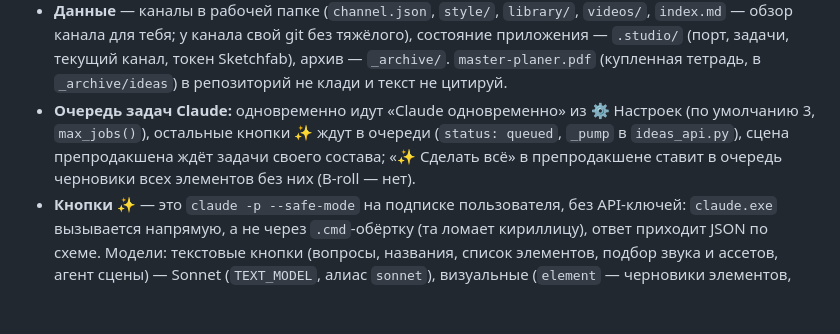
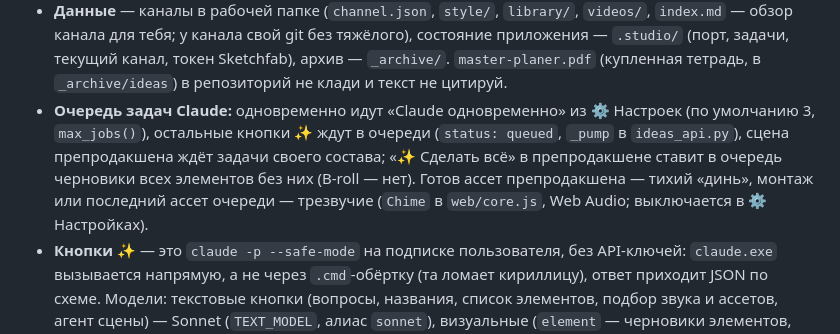
Before and after one commit to mikhailBorodastov/shorts-pipeline, a Markdown page: CLAUDE.md, the part around the change. GitHub-like rendering; blank space fills up the shorter version.

Commit message:
CLAUDE.md: звук «готово»
Co-Authored-By: Claude Opus 5.5 <noreply@anthropic.com>

```diff
--- a/CLAUDE.md
+++ b/CLAUDE.md
@@ -168,7 +168,7 @@
   - `web/` — страница (`pages.js` — проект, библиотека, стиль; `plan.js`, `idea.js`, `studio.js` — этапы видео; `editor/` — редактор сцены; `ref.json` — справочник: `flows.idea` — этапы видео, `kinds` — типы элементов);
   - `stands/` — стенды и рендер (`stand3d.html`, `page.html`, `paper.js`, `render_shot.js`, `render_clip.js`, `scene_diff.py`); `engine/` — движок (`stage3d.js`, `scene.js`, `moves3d.js`, `lib.js`, `vendor/`); `template/` — шаблон ролика (движок в него копирует `new_project.py`); `tools/migrate_v2.py` — переезд в Studio.
 - **Данные** — каналы в рабочей папке (`channel.json`, `style/`, `library/`, `videos/`, `index.md` — обзор канала для тебя; у канала свой git без тяжёлого), состояние приложения — `.studio/` (порт, задачи, текущий канал, токен Sketchfab), архив — `_archive/`. `master-planer.pdf` (купленная тетрадь, в `_archive/ideas`) в репозиторий не клади и текст не цитируй.
-- **Очередь задач Claude:** одновременно идут «Claude одновременно» из ⚙ Настроек (по умолчанию 3, `max_jobs()`), остальные кнопки ✨ ждут в очереди (`status: queued`, `_pump` в `ideas_api.py`), сцена препродакшена ждёт задачи своего состава; «✨ Сделать всё» в препродакшене ставит в очередь черновики всех элементов без них (B-roll — нет).
+- **Очередь задач Claude:** одновременно идут «Claude одновременно» из ⚙ Настроек (по умолчанию 3, `max_jobs()`), остальные кнопки ✨ ждут в очереди (`status: queued`, `_pump` в `ideas_api.py`), сцена препродакшена ждёт задачи своего состава; «✨ Сделать всё» в препродакшене ставит в очередь черновики всех элементов без них (B-roll — нет). Готов ассет препродакшена — тихий «динь», монтаж или последний ассет очереди — трезвучие (`Chime` в `web/core.js`, Web Audio; выключается в ⚙ Настройках).
 - **Кнопки ✨** — это `claude -p --safe-mode` на подписке пользователя, без API-ключей: `claude.exe` вызывается напрямую, а не через `.cmd`-обёртку (та ломает кириллицу), ответ приходит JSON по схеме. Модели: текстовые кнопки (вопросы, названия, список элементов, подбор звука и ассетов, агент сцены) — Sonnet (`TEXT_MODEL`, алиас `sonnet`), визуальные (`element` — черновики элементов, `render` — обложка и первый кадр, перевод сцены в редактор) — Opus 5.5 (`VISUAL_MODEL`); переопределяются `IDEAS_TEXT_MODEL` / `IDEAS_VISUAL_MODEL` / `IDEAS_VISUAL_EFFORT`. 🌐 включает WebSearch и WebFetch: это медленнее, 1–3 минуты. Системный промпт — канал (`channel.json` + начало стайл-гайда).
 - **Писать в видео из сессии** — только через CLI `python _studio/server/studio.py`, JSON руками не правь (страница держит документ открытым и сливает правки операциями):
   - `channels`, `use ID`, `list [канал]`, `show ID`;
```
